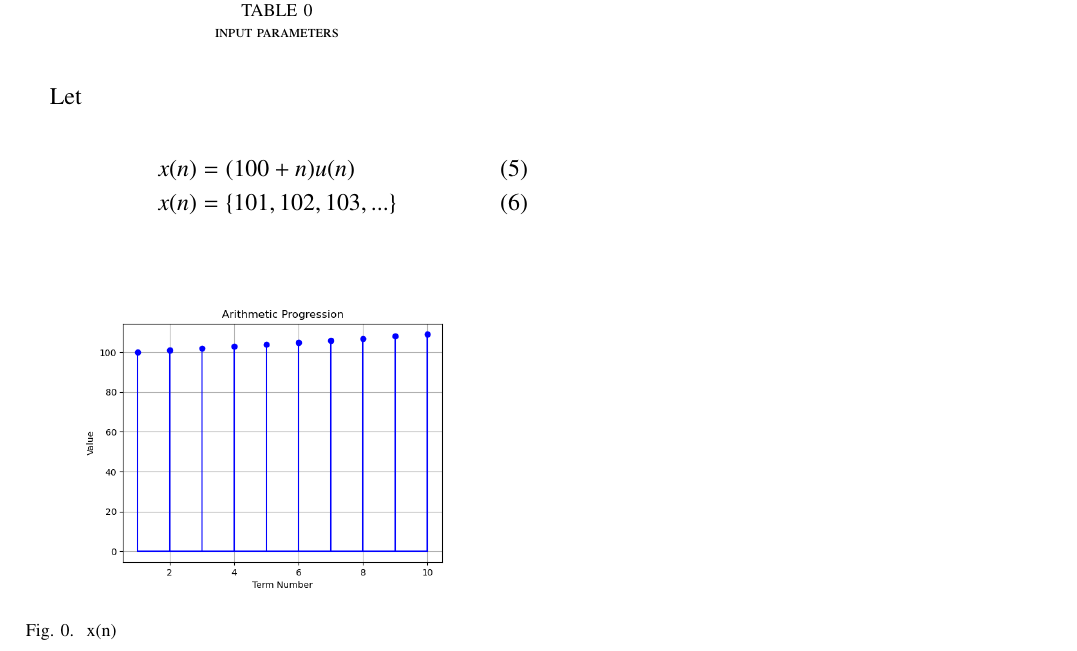
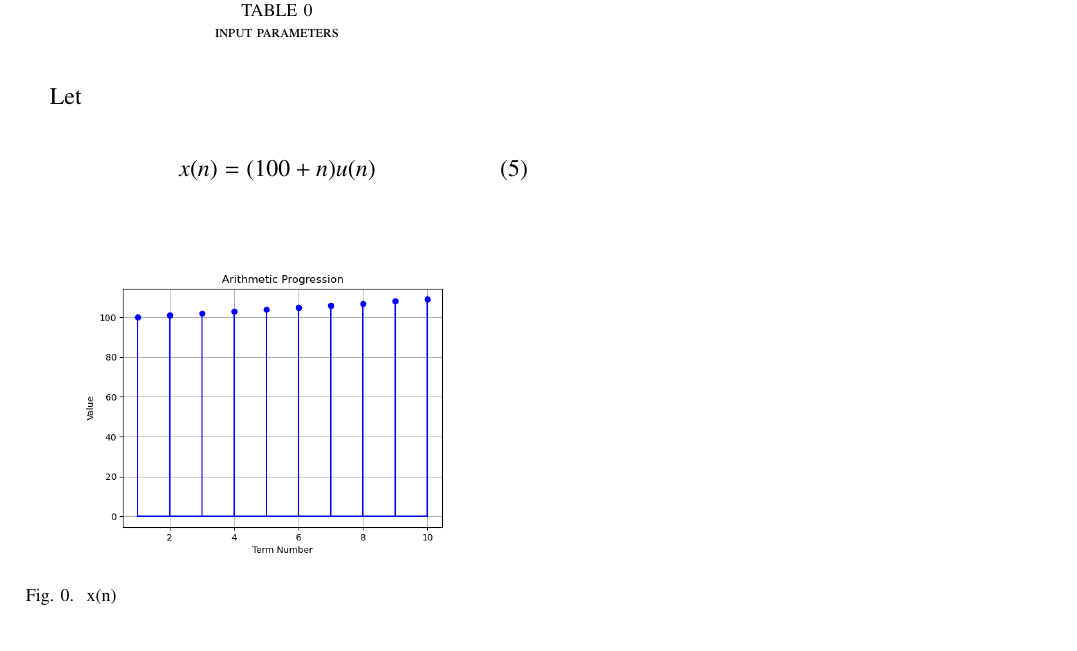
Before and after one commit to Dhyana2904/EE1205, a LaTeX problem sheet (assignment_2/assignment.tex): part of the page, cut so that both start at the same text. Compiled offline with pdfLaTeX.

Commit message:
Add files via upload

```diff
--- a/assignment_2/assignment.tex
+++ b/assignment_2/assignment.tex
@@ -72,8 +72,7 @@
 \end{table}
 Let \\
 \begin{align}
-x(n)&= (100+n)u(n)\\
-x(n)&= \lbrace 101,102,103,...\rbrace
+x(n)&= (100+n)u(n)
 \end{align}
 \begin{figure}[h!]
     \centering
```
Also changed, not shown: assignment_2/assignment.pdf, 1 other file.
